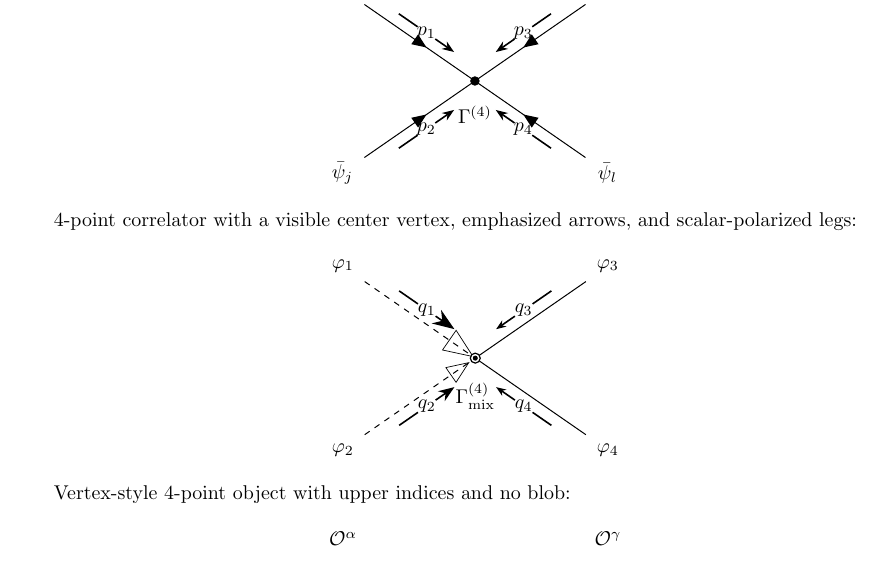
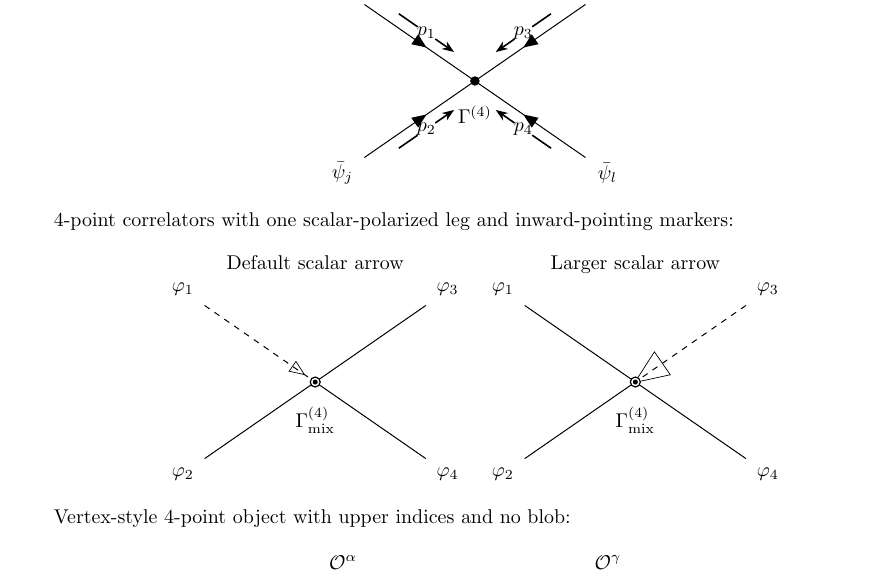
Before and after one commit to aeaconnelly26/correlator-diagrams, a LaTeX problem sheet (example.tex): part of page 1 of 4, cut so that both start at the same text. Compiled offline with pdfLaTeX.

Commit message:
Refresh scalar polarization examples

```diff
--- a/example.tex
+++ b/example.tex
@@ -42,20 +42,31 @@ Default 2-point correlator:
   ]
 \]
 
-4-point correlator with a visible center vertex, emphasized arrows, and scalar-polarized legs:
+4-point correlators with one scalar-polarized leg and inward-pointing markers:
 \[
+\begin{array}{cc}
+  \text{Default scalar arrow} &
+  \text{Larger scalar arrow} \\
   \FourPointCorr[
     blob=false,
     center-vertex-style=ringdot,
-    leg-styles={scalarpolarized,scalarpolarized,plain,plain},
-    momentum-arrow-size=6pt,
-    momentum-arrow-sizes={11pt,8pt,5pt,5pt},
-    propagator-arrow-size=8pt,
-    propagator-arrow-sizes={12pt,9pt,8pt,8pt},
+    show-momenta=false,
+    leg-styles={scalarpolarized,plain,plain,plain},
+    field=\varphi,
+    indices={1,2,3,4},
+    central=\Gamma_{\mathrm{mix}}^{(4)}
+  ] &
+  \FourPointCorr[
+    blob=false,
+    center-vertex-style=ringdot,
+    show-momenta=false,
+    propagator-arrow-size=14pt,
+    leg-styles={plain,plain,scalarpolarized,plain},
     field=\varphi,
     indices={1,2,3,4},
     central=\Gamma_{\mathrm{mix}}^{(4)}
   ]
+\end{array}
 \]
 
 Vertex-style 4-point object with upper indices and no blob:
```
Also changed, not shown: example.pdf.
